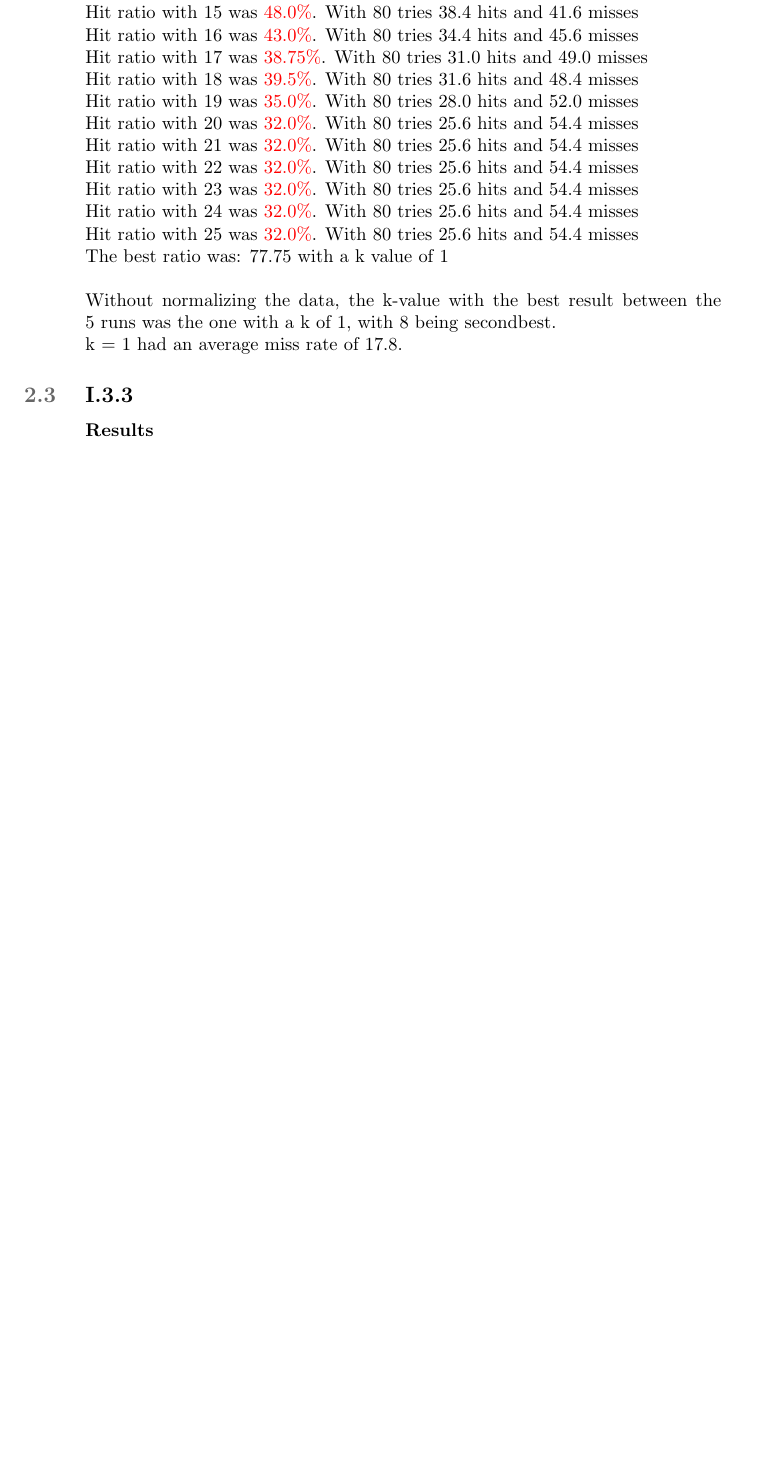
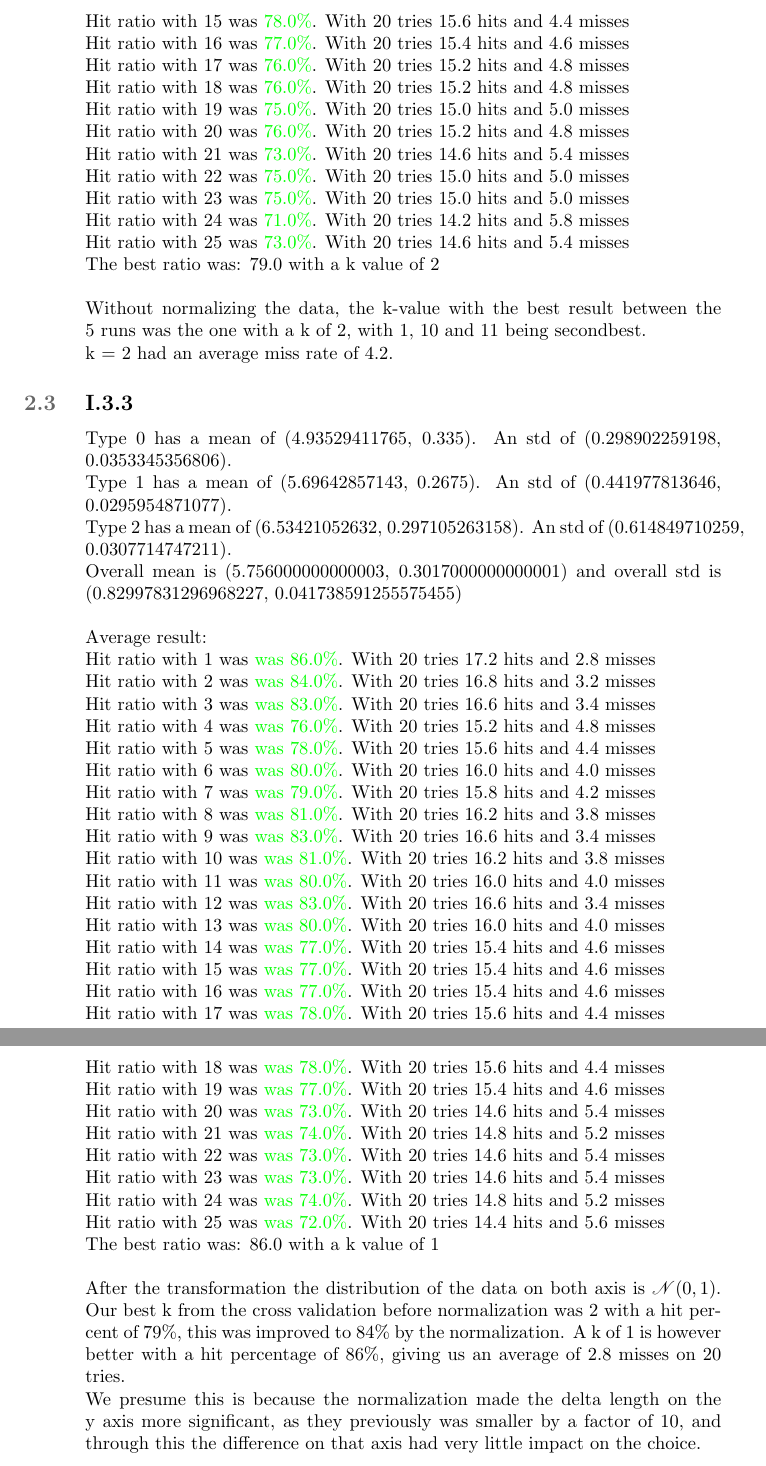
Before and after one commit to Xabier91/StatML, a LaTeX document (Assign1/opgave.tex): part of page 6 of 7 before the commit and two parts of pages 6 and 7 of 8 after it, the two joined at a grey line, cut so that both start at the same text, the shorter picture padded with empty space. Compiled offline with pdfLaTeX.

Commit message:
I3 done!

```diff
--- a/Assign1/opgave.tex
+++ b/Assign1/opgave.tex
@@ -200,15 +183,0 @@ Hit ratio with 13 was {\color{red}51.0\%}. With 80 tries 40.8 hits and 39.2 miss
-Hit ratio with 14 was {\color{red}48.75\%}. With 80 tries 39.0 hits and 41.0 misses \\
-Hit ratio with 15 was {\color{red}48.0\%}. With 80 tries 38.4 hits and 41.6 misses  \\
-Hit ratio with 16 was {\color{red}43.0\%}. With 80 tries 34.4 hits and 45.6 misses  \\
-Hit ratio with 17 was {\color{red}38.75\%}. With 80 tries 31.0 hits and 49.0 misses \\
-Hit ratio with 18 was {\color{red}39.5\%}. With 80 tries 31.6 hits and 48.4 misses  \\
-Hit ratio with 19 was {\color{red}35.0\%}. With 80 tries 28.0 hits and 52.0 misses  \\
-Hit ratio with 20 was {\color{red}32.0\%}. With 80 tries 25.6 hits and 54.4 misses  \\
-Hit ratio with 21 was {\color{red}32.0\%}. With 80 tries 25.6 hits and 54.4 misses  \\
-Hit ratio with 22 was {\color{red}32.0\%}. With 80 tries 25.6 hits and 54.4 misses  \\
-Hit ratio with 23 was {\color{red}32.0\%}. With 80 tries 25.6 hits and 54.4 misses  \\
-Hit ratio with 24 was {\color{red}32.0\%}. With 80 tries 25.6 hits and 54.4 misses  \\
-Hit ratio with 25 was {\color{red}32.0\%}. With 80 tries 25.6 hits and 54.4 misses  \\
-The best ratio was: 77.75 with a k value of 1\\\\
-Without normalizing the data, the k-value with the best result between the 5 runs was the one with a k of 1, with 8 being secondbest.\\
-k = 1 had an average miss rate of 17.8.
@@ -215,9 +198,56 @@ k = 1 had an average miss rate of 17.8.
+Hit ratio with 15 was  {\color{green}78.0\%}. With 20 tries 15.6 hits and 4.4 misses\\
+Hit ratio with 16 was  {\color{green}77.0\%}. With 20 tries 15.4 hits and 4.6 misses\\
+Hit ratio with 17 was  {\color{green}76.0\%}. With 20 tries 15.2 hits and 4.8 misses\\
+Hit ratio with 18 was  {\color{green}76.0\%}. With 20 tries 15.2 hits and 4.8 misses\\
+Hit ratio with 19 was  {\color{green}75.0\%}. With 20 tries 15.0 hits and 5.0 misses\\
+Hit ratio with 20 was  {\color{green}76.0\%}. With 20 tries 15.2 hits and 4.8 misses\\
+Hit ratio with 21 was  {\color{green}73.0\%}. With 20 tries 14.6 hits and 5.4 misses\\
+Hit ratio with 22 was  {\color{green}75.0\%}. With 20 tries 15.0 hits and 5.0 misses\\
+Hit ratio with 23 was  {\color{green}75.0\%}. With 20 tries 15.0 hits and 5.0 misses\\
+Hit ratio with 24 was  {\color{green}71.0\%}. With 20 tries 14.2 hits and 5.8 misses\\
+Hit ratio with 25 was  {\color{green}73.0\%}. With 20 tries 14.6 hits and 5.4 misses\\
+The best ratio was: 79.0 with a k value of 2\\\\
+Without normalizing the data, the k-value with the best result between the 5 runs was the one with a k of 2, with 1, 10 and 11 being secondbest.\\
+k = 2 had an average miss rate of 4.2.
 
 \subsection{I.3.3}
 
-
-\subsubsection*{Results}
-
+Type 0 has a mean of (4.93529411765, 0.335). An std of (0.298902259198, 0.0353345356806).\\
+Type 1 has a mean of (5.69642857143, 0.2675). An std of (0.441977813646, 0.0295954871077).\\
+Type 2 has a mean of (6.53421052632, 0.297105263158). An std of (0.614849710259, 0.0307714747211).\\
+Overall mean is (5.756000000000003, 0.3017000000000001) and overall std is (0.82997831296968227, 0.041738591255575455)\\\\
+Average result: \\
+Hit ratio with 1 was   {\color{green}was 86.0\%}. With 20 tries 17.2 hits and 2.8 misses\\
+Hit ratio with 2 was   {\color{green}was 84.0\%}. With 20 tries 16.8 hits and 3.2 misses\\
+Hit ratio with 3 was   {\color{green}was 83.0\%}. With 20 tries 16.6 hits and 3.4 misses\\
+Hit ratio with 4 was   {\color{green}was 76.0\%}. With 20 tries 15.2 hits and 4.8 misses\\
+Hit ratio with 5 was   {\color{green}was 78.0\%}. With 20 tries 15.6 hits and 4.4 misses\\
+Hit ratio with 6 was   {\color{green}was 80.0\%}. With 20 tries 16.0 hits and 4.0 misses\\
+Hit ratio with 7 was   {\color{green}was 79.0\%}. With 20 tries 15.8 hits and 4.2 misses\\
+Hit ratio with 8 was   {\color{green}was 81.0\%}. With 20 tries 16.2 hits and 3.8 misses\\
+Hit ratio with 9 was   {\color{green}was 83.0\%}. With 20 tries 16.6 hits and 3.4 misses\\
+Hit ratio with 10 was  {\color{green}was 81.0\%}. With 20 tries 16.2 hits and 3.8 misses\\
+Hit ratio with 11 was  {\color{green}was 80.0\%}. With 20 tries 16.0 hits and 4.0 misses\\
+Hit ratio with 12 was  {\color{green}was 83.0\%}. With 20 tries 16.6 hits and 3.4 misses\\
+Hit ratio with 13 was  {\color{green}was 80.0\%}. With 20 tries 16.0 hits and 4.0 misses\\
+Hit ratio with 14 was  {\color{green}was 77.0\%}. With 20 tries 15.4 hits and 4.6 misses\\
+Hit ratio with 15 was  {\color{green}was 77.0\%}. With 20 tries 15.4 hits and 4.6 misses\\
+Hit ratio with 16 was  {\color{green}was 77.0\%}. With 20 tries 15.4 hits and 4.6 misses\\
+Hit ratio with 17 was  {\color{green}was 78.0\%}. With 20 tries 15.6 hits and 4.4 misses\\
+Hit ratio with 18 was  {\color{green}was 78.0\%}. With 20 tries 15.6 hits and 4.4 misses\\
+Hit ratio with 19 was  {\color{green}was 77.0\%}. With 20 tries 15.4 hits and 4.6 misses\\
+Hit ratio with 20 was  {\color{green}was 73.0\%}. With 20 tries 14.6 hits and 5.4 misses\\
+Hit ratio with 21 was  {\color{green}was 74.0\%}. With 20 tries 14.8 hits and 5.2 misses\\
+Hit ratio with 22 was  {\color{green}was 73.0\%}. With 20 tries 14.6 hits and 5.4 misses\\
+Hit ratio with 23 was  {\color{green}was 73.0\%}. With 20 tries 14.6 hits and 5.4 misses\\
+Hit ratio with 24 was  {\color{green}was 74.0\%}. With 20 tries 14.8 hits and 5.2 misses\\
+Hit ratio with 25 was  {\color{green}was 72.0\%}. With 20 tries 14.4 hits and 5.6 misses\\
+The best ratio was: 86.0 with a k value of 1\\\\
+After the transformation the distribution of the data on both axis is $\mathscr{N}(0,1)$. Our best k from the
+cross validation before normalization was 2 with a hit percent of 79\%, this was improved to 84\% by the normalization.
+A k of 1 is however better with a hit percentage of 86\%, giving us an average of 2.8 misses on 20 tries.\\
+We presume this is because the normalization made the delta length on the y axis more significant, as they previously was smaller by a factor of 10,
+and through this the difference on that axis had very little impact on the choice.
 
 \newpage
 \begin{appendices}
```
Also changed, not shown: Assign1/opgave.tex (32 more changed lines), 1 other file.
